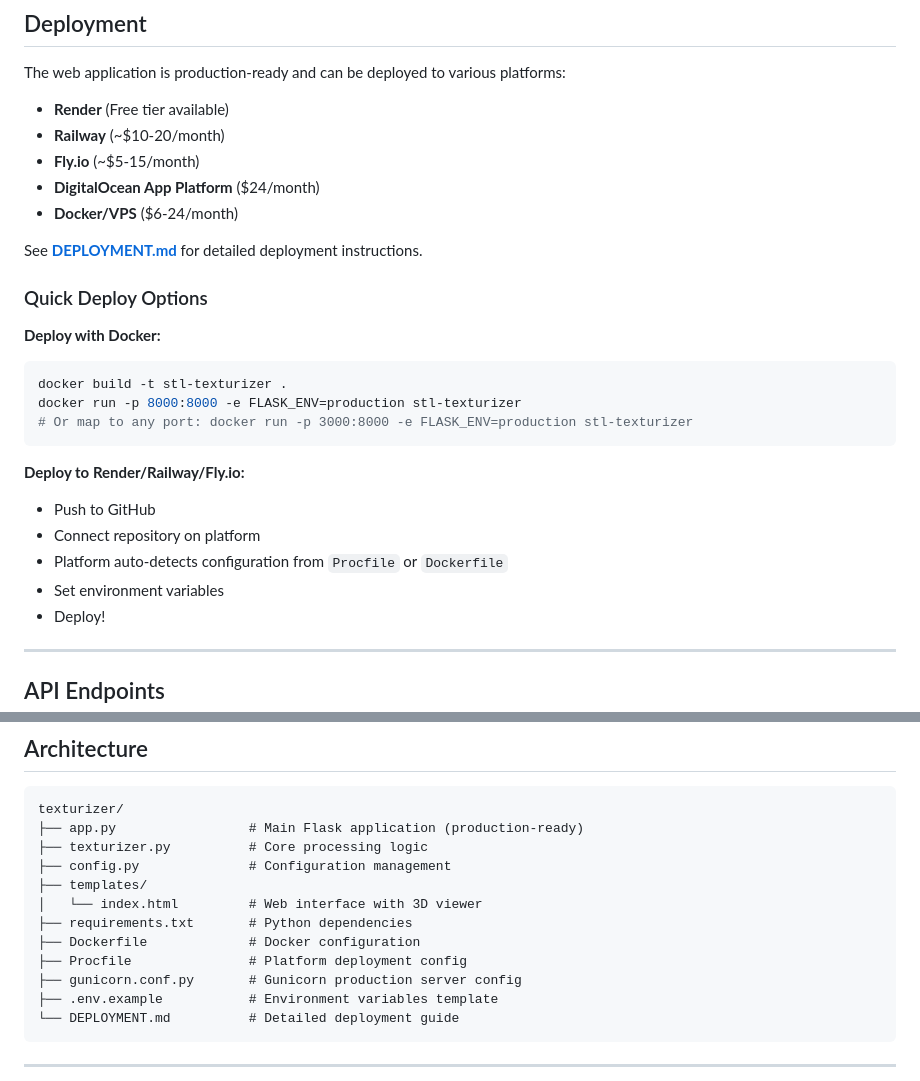
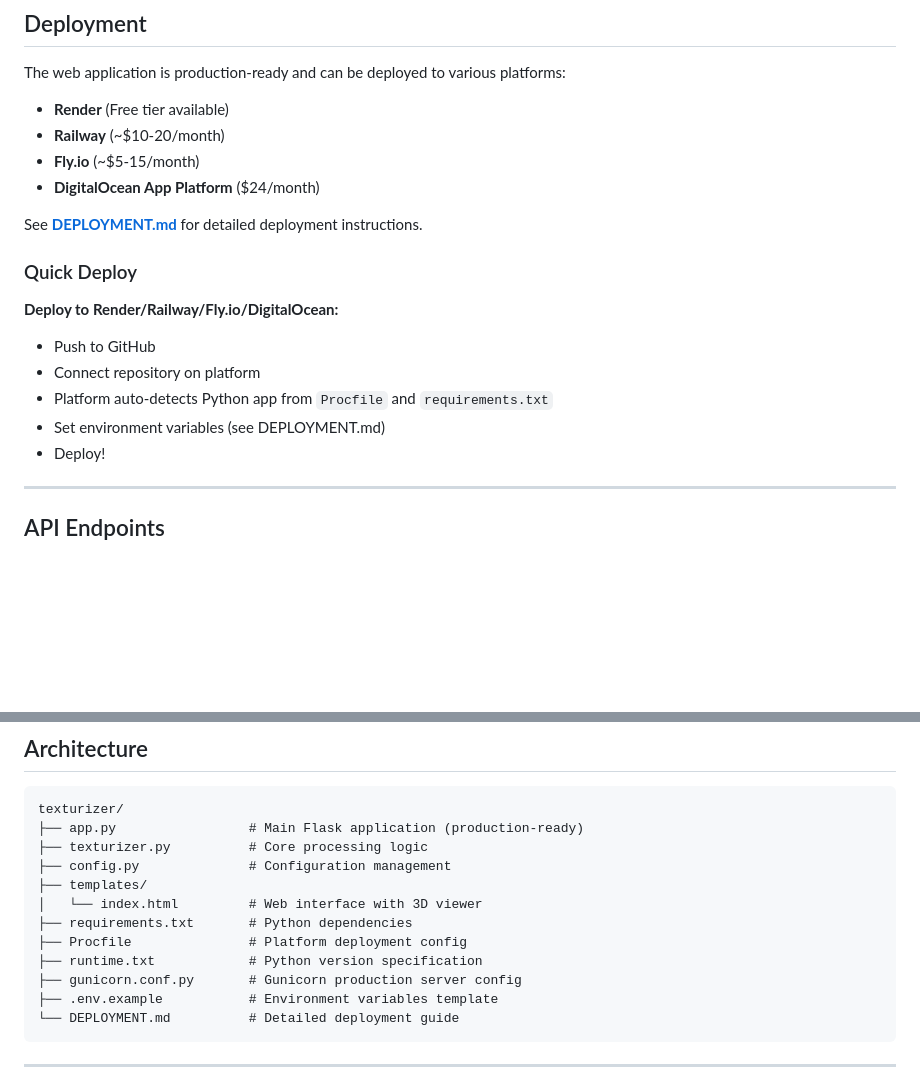
Before and after one commit to fiuncholabs/texturizer, a Markdown page: README.md, 2 parts joined by grey strips. Drawn GitHub-style; blank space fills up the shorter version.

````diff
--- a/README.md
+++ b/README.md
@@ -188,24 +188,16 @@ The web application is production-ready and can be deployed to various platforms
 - **Railway** (~$10-20/month)
 - **Fly.io** (~$5-15/month)
 - **DigitalOcean App Platform** ($24/month)
-- **Docker/VPS** ($6-24/month)
 
 See **[DEPLOYMENT.md](DEPLOYMENT.md)** for detailed deployment instructions.
 
-### Quick Deploy Options
+### Quick Deploy
 
-**Deploy with Docker:**
-```bash
-docker build -t stl-texturizer .
-docker run -p 8000:8000 -e FLASK_ENV=production stl-texturizer
-# Or map to any port: docker run -p 3000:8000 -e FLASK_ENV=production stl-texturizer
-```
-
-**Deploy to Render/Railway/Fly.io:**
+**Deploy to Render/Railway/Fly.io/DigitalOcean:**
 - Push to GitHub
 - Connect repository on platform
-- Platform auto-detects configuration from `Procfile` or `Dockerfile`
-- Set environment variables
+- Platform auto-detects Python app from `Procfile` and `requirements.txt`
+- Set environment variables (see DEPLOYMENT.md)
 - Deploy!
 
 ---
@@ -417,8 +409,8 @@ texturizer/
 ├── templates/
 │   └── index.html         # Web interface with 3D viewer
 ├── requirements.txt       # Python dependencies
-├── Dockerfile             # Docker configuration
 ├── Procfile               # Platform deployment config
+├── runtime.txt            # Python version specification
 ├── gunicorn.conf.py       # Gunicorn production server config
 ├── .env.example           # Environment variables template
 └── DEPLOYMENT.md          # Detailed deployment guide
````
Also changed, not shown: DEPLOYMENT.md (+2 -110 lines).
